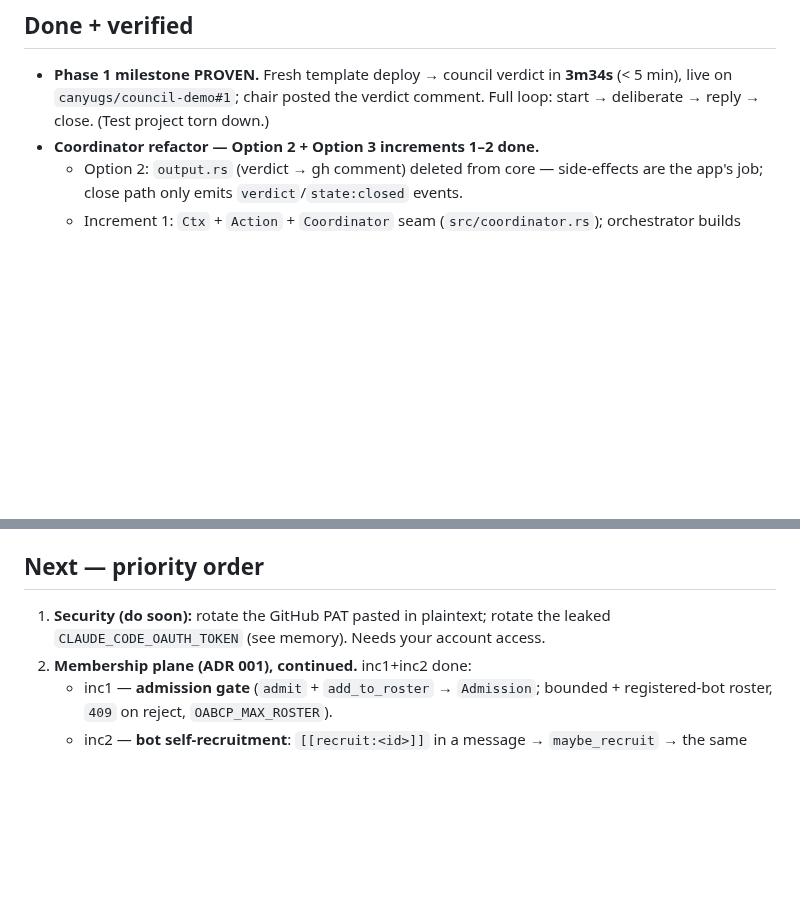
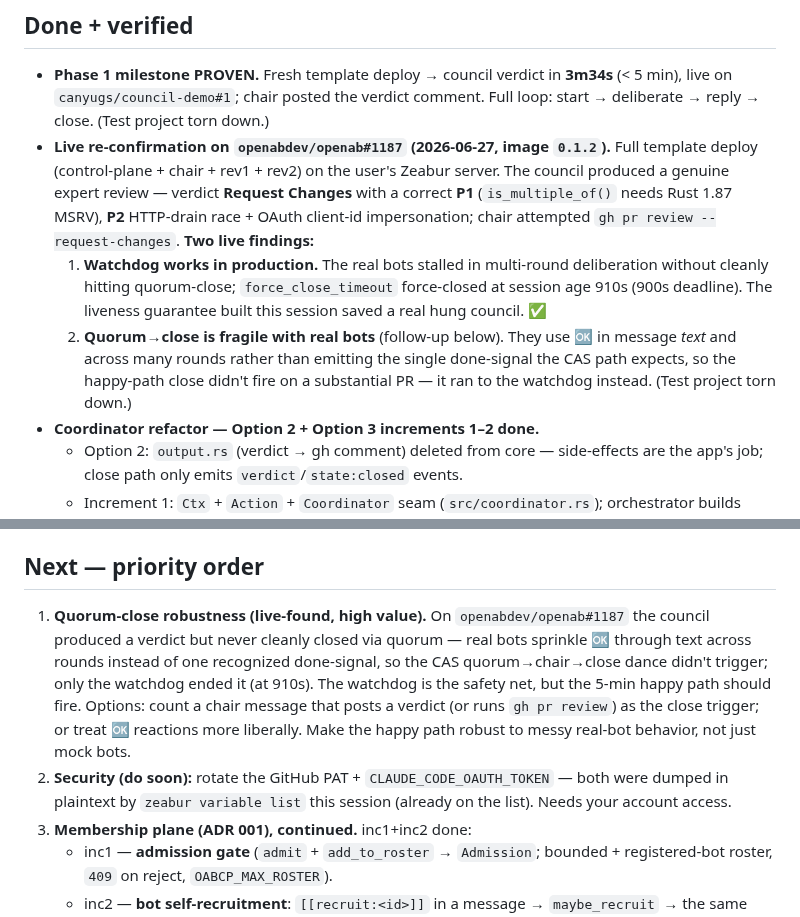
Before and after one commit to canyugs/openab-control-plane, a Markdown page: HANDOFF.md, 2 parts joined by grey strips. GitHub-like rendering; blank space fills up the shorter version.

Commit message:
docs: live milestone test on openabdev/openab#1187 (v0.1.2) — findings
Full template deploy on Zeabur; real Claude council produced an expert review
(verdict Request Changes; correct P1 is_multiple_of MSRV; P2 HTTP-drain race +
OAuth client-id impersonation; chair attempted gh pr review).

Two findings recorded in HANDOFF:
1. Watchdog works in production — real bots stalled in multi-round deliberation
   without cleanly hitting quorum-close; force_close_timeout closed at session
   age 910s (900s deadline). The liveness guarantee saved a real hung council.
2. Quorum→close is fragile with real bots (new #1 next item): they use 🆗 in
   message text across rounds, not the single recognized done-signal, so the
   happy-path close didn't fire on a substantial PR. Make the 5-min path robust
   to messy real-bot behavior (e.g. treat a chair verdict-post as a close cue).

Co-Authored-By: Claude Opus 4.8 (1M context) <noreply@anthropic.com>
Claude-Session: https://claude.ai/code/session_01YEKRowFGJ3B2MYAKMCTXon

```diff
--- a/HANDOFF.md
+++ b/HANDOFF.md
@@ -8,6 +8,20 @@ State as of this session. Read `docs/coordinators.md` (spec, source of truth) an
 - **Phase 1 milestone PROVEN.** Fresh template deploy → council verdict in
   **3m34s** (< 5 min), live on `canyugs/council-demo#1`; chair posted the verdict
   comment. Full loop: start → deliberate → reply → close. (Test project torn down.)
+- **Live re-confirmation on `openabdev/openab#1187` (2026-06-27, image `0.1.2`).**
+  Full template deploy (control-plane + chair + rev1 + rev2) on the user's Zeabur
+  server. The council produced a genuine expert review — verdict **Request
+  Changes** with a correct **P1** (`is_multiple_of()` needs Rust 1.87 MSRV), **P2**
+  HTTP-drain race + OAuth client-id impersonation; chair attempted
+  `gh pr review --request-changes`. **Two live findings:**
+  1. **Watchdog works in production.** The real bots stalled in multi-round
+     deliberation without cleanly hitting quorum-close; `force_close_timeout`
+     force-closed at session age 910s (900s deadline). The liveness guarantee
+     built this session saved a real hung council. ✅
+  2. **Quorum→close is fragile with real bots** (follow-up below). They use 🆗 in
+     message *text* and across many rounds rather than emitting the single
+     done-signal the CAS path expects, so the happy-path close didn't fire on a
+     substantial PR — it ran to the watchdog instead. (Test project torn down.)
 - **Coordinator refactor — Option 2 + Option 3 increments 1–2 done.**
   - Option 2: `output.rs` (verdict → gh comment) deleted from core — side-effects
     are the app's job; close path only emits `verdict`/`state:closed` events.
@@ -36,8 +50,17 @@ State as of this session. Read `docs/coordinators.md` (spec, source of truth) an
 
 ## Next — priority order
 
-1. **Security (do soon):** rotate the GitHub PAT pasted in plaintext; rotate the
-   leaked `CLAUDE_CODE_OAUTH_TOKEN` (see memory). Needs your account access.
+1. **Quorum-close robustness (live-found, high value).** On `openabdev/openab#1187`
+   the council produced a verdict but never cleanly closed via quorum — real bots
+   sprinkle 🆗 through text across rounds instead of one recognized done-signal, so
+   the CAS quorum→chair→close dance didn't trigger; only the watchdog ended it (at
+   910s). The watchdog is the safety net, but the 5-min happy path should fire.
+   Options: count a chair message that posts a verdict (or runs `gh pr review`) as
+   the close trigger; or treat 🆗 reactions more liberally. Make the happy path
+   robust to messy real-bot behavior, not just mock bots.
+2. **Security (do soon):** rotate the GitHub PAT + `CLAUDE_CODE_OAUTH_TOKEN` —
+   both were dumped in plaintext by `zeabur variable list` this session (already on
+   the list). Needs your account access.
 2. **Membership plane (ADR 001), continued.** inc1+inc2 done:
    - inc1 — **admission gate** (`admit` + `add_to_roster` → `Admission`; bounded +
      registered-bot roster, `409` on reject, `OABCP_MAX_ROSTER`).
```
